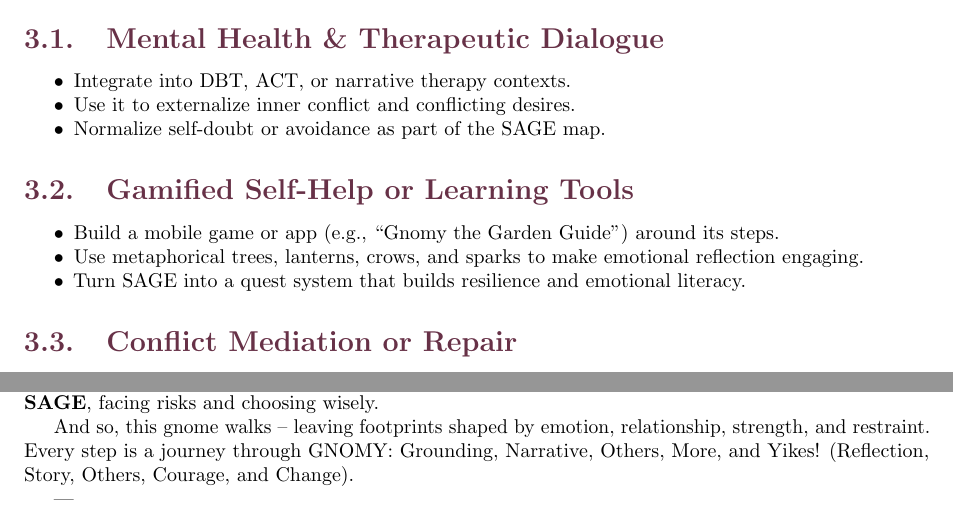
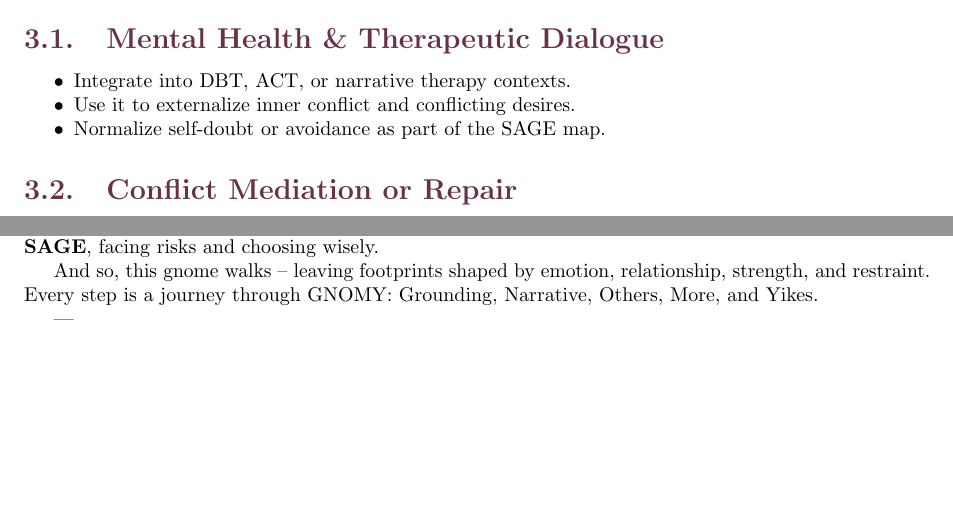
Before and after one commit to RickardHultgren/gnomyframework, a LaTeX document (GnomyFramework.tex): two parts of pages 2 and 4 of 9, joined at a grey line, cut so that both start at the same text, the shorter picture padded with empty space. Compiled offline with pdfLaTeX.

Commit message:
Update GnomyFramework.tex

```diff
--- a/GnomyFramework.tex
+++ b/GnomyFramework.tex
@@ -135,13 +135,6 @@ To support leaders in:
     \item Normalize self-doubt or avoidance as part of the SAGE map.
 \end{itemize}
 
-\subsection{Gamified Self-Help or Learning Tools}
-\begin{itemize}[noitemsep,topsep=0pt]
-    \item Build a mobile game or app (e.g., ``Gnomy the Garden Guide'') around its steps.
-    \item Use metaphorical trees, lanterns, crows, and sparks to make emotional reflection engaging.
-    \item Turn SAGE into a quest system that builds resilience and emotional literacy.
-\end{itemize}
-
 \subsection{Conflict Mediation or Repair}
 \begin{itemize}[noitemsep,topsep=0pt]
     \item Use with dyads or teams to unpack both perspectives in grounded, safe terms.
@@ -188,7 +181,7 @@ In their left hand, the gnome juggles a glowing spark, catching it with practice
 
 In their right hand, the gnome holds a single sage leaf, dry and bitter on the tongue. It's a reminder: wisdom isn't always sweet. It comes with limits, trade-offs, and hard-earned truths. This represents \textbf{SAGE}, facing risks and choosing wisely.
 
-And so, this gnome walks -- leaving footprints shaped by emotion, relationship, strength, and restraint. Every step is a journey through GNOMY: Grounding, Narrative, Others, More, and Yikes! (Reflection, Story, Others, Courage, and Change).
+And so, this gnome walks -- leaving footprints shaped by emotion, relationship, strength, and restraint. Every step is a journey through GNOMY: Grounding, Narrative, Others, More, and Yikes.
 
 ---
 
```
